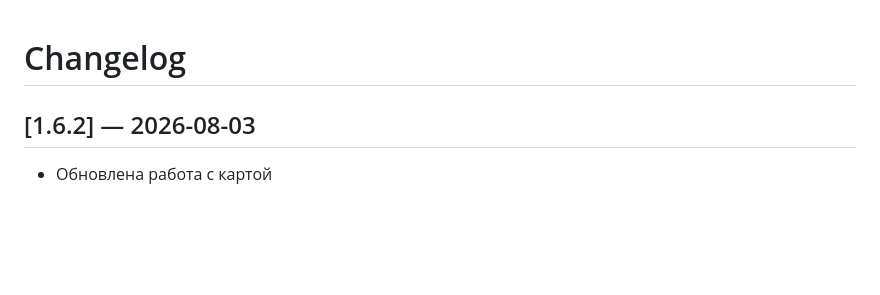
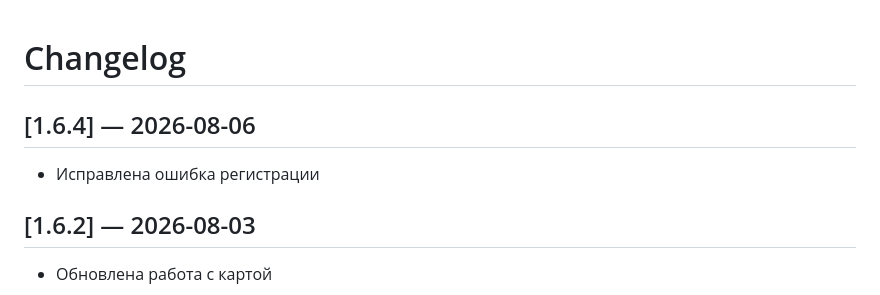
Before and after one commit to Miroshinsv/hookah-userapp, a Markdown page: CHANGELOG.md, the part around the change. GitHub-like rendering; blank space fills up the shorter version.

Commit message:
chore: release v1.6.4

```diff
--- a/CHANGELOG.md
+++ b/CHANGELOG.md
@@ -1,4 +1,8 @@
 # Changelog
+
+## [1.6.4] — 2026-08-06
+
+- Исправлена ошибка регистрации
 
 ## [1.6.2] — 2026-08-03
 
```
